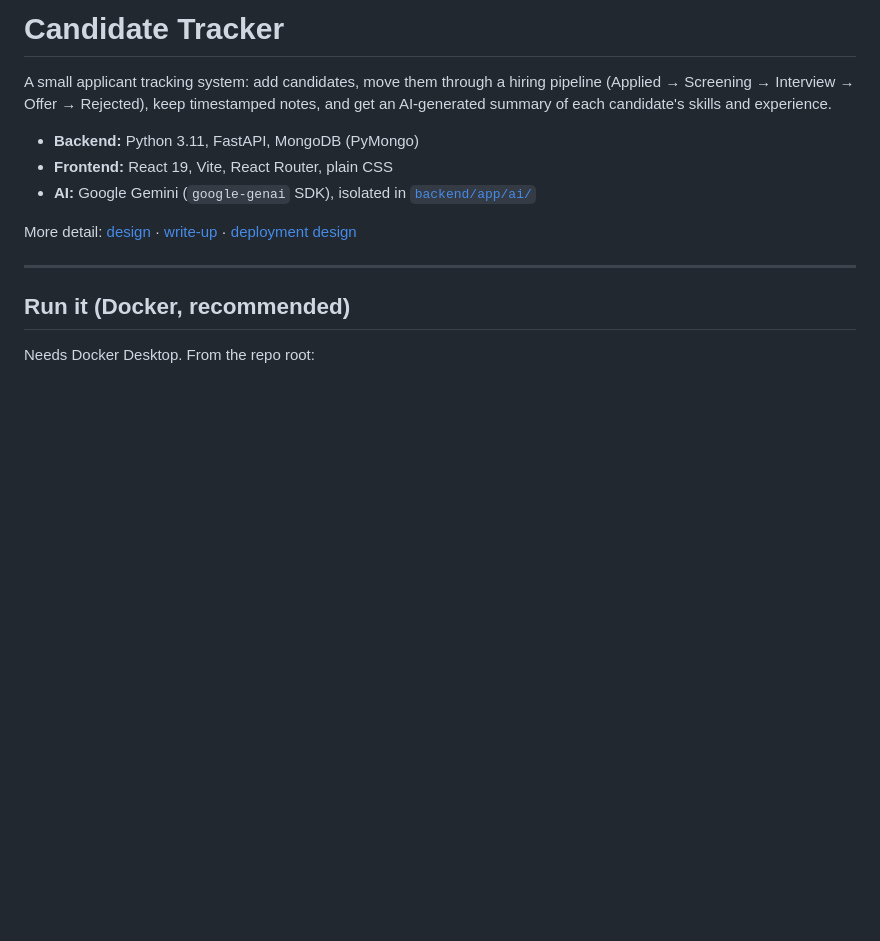
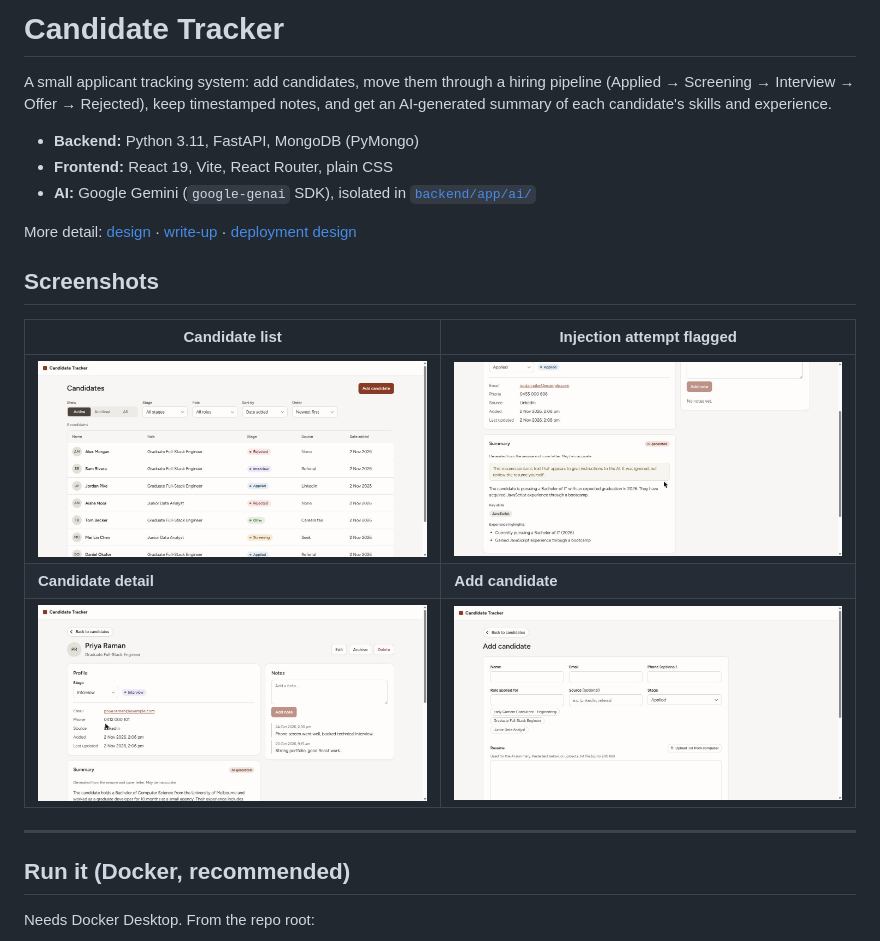
Before and after one commit to JawlanM/take-home-joe-maihemuti, a Markdown page: README.md, the part around the change. Drawn GitHub-style; pictures changed too: docs/screenshots/1-candidate-list.jpg (added), docs/screenshots/2-injection-warning.jpg (added), docs/screenshots/3-candidate-detail.jpg (added); blank space fills up the shorter version.

Commit message:
Add screenshots to README

```diff
--- a/README.md
+++ b/README.md
@@ -9,6 +9,14 @@ AI-generated summary of each candidate's skills and experience.
 - **AI:** Google Gemini (`google-genai` SDK), isolated in [`backend/app/ai/`](backend/app/ai/)
 
 More detail: [design](docs/DESIGN.md) · [write-up](docs/WRITEUP.md) · [deployment design](docs/DEPLOYMENT.md)
+
+## Screenshots
+
+| Candidate list | Injection attempt flagged |
+|---|---|
+| ![Candidate list with stage filters and badges](docs/screenshots/1-candidate-list.jpg) | ![AI summary of an injected resume: warning shown, injected claims absent](docs/screenshots/2-injection-warning.jpg) |
+| **Candidate detail** | **Add candidate** |
+| ![Candidate profile with stage, notes and summary](docs/screenshots/3-candidate-detail.jpg) | ![Add candidate form with .txt upload](docs/screenshots/4-add-candidate.jpg) |
 
 ---
 
```
